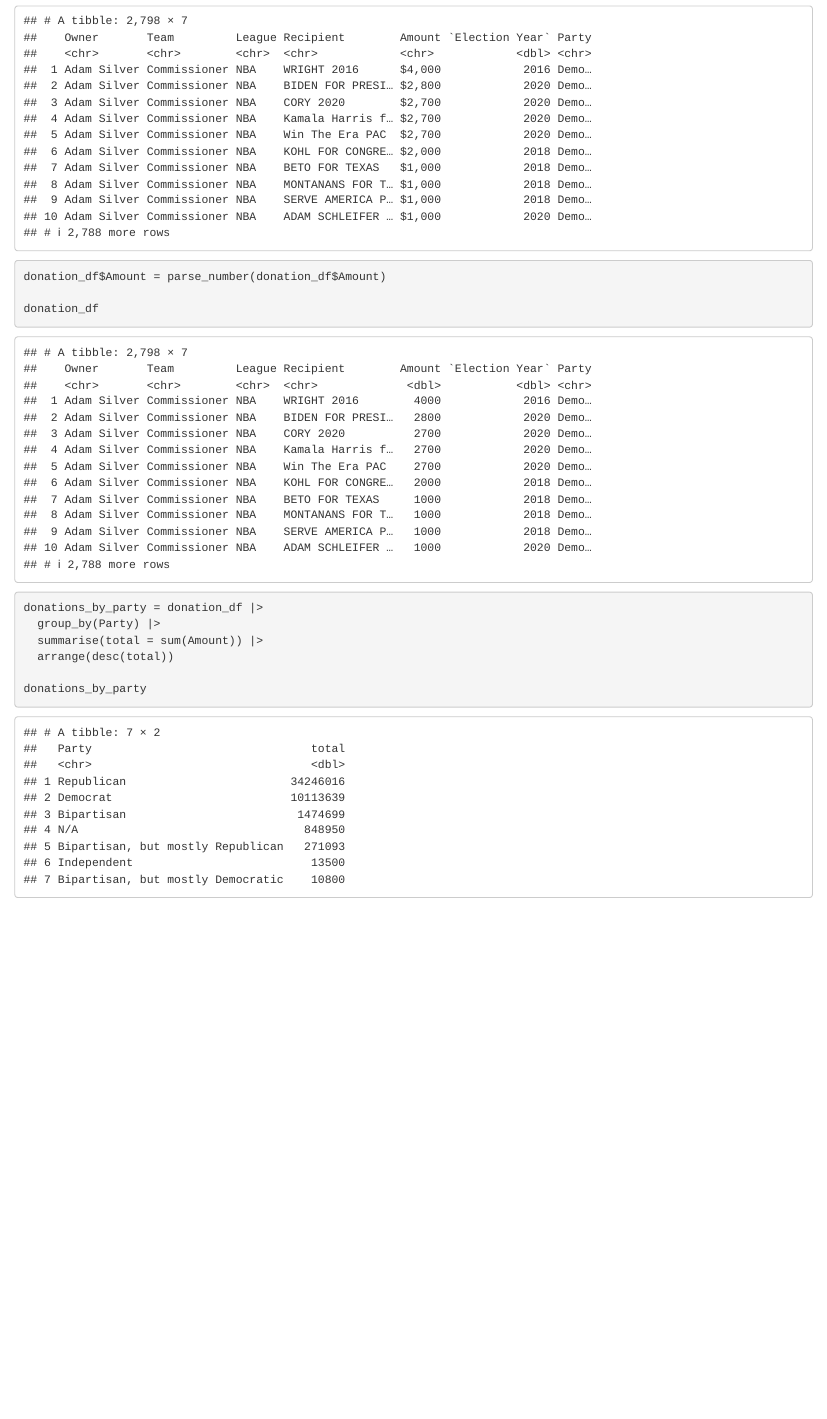
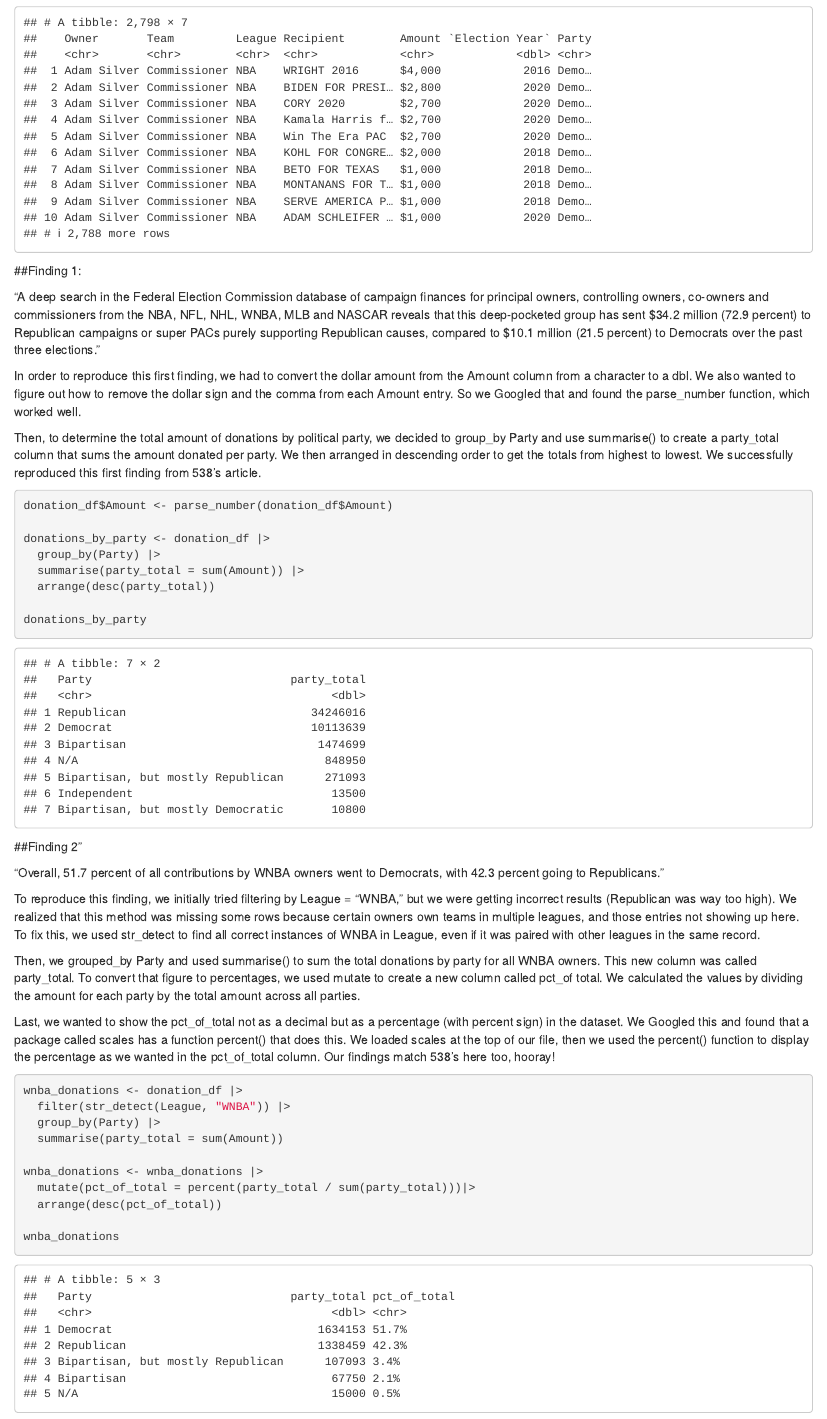
Before and after one commit to lemonaidn/Data_Jour_Reverse_Engineering, an R Markdown document (caley_notebook.Rmd): the page in a window 1100 px wide, from 710 px down before the commit and from 950 px down after it, so that both start at the same text. Rendered offline with R 4.5, knitr and Pandoc, with nearby package versions.

Commit message:
Update caley_notebook.Rmd
group work done together 10.4.23

````diff
--- a/caley_notebook.Rmd
+++ b/caley_notebook.Rmd
@@ -18,21 +20,48 @@ donation_df = read_csv("sports-political-donations.csv")
 donation_df
 
 ```
+##Finding 1:
+
+“A deep search in the Federal Election Commission database of campaign finances for principal owners, controlling owners, co-owners and commissioners from the NBA, NFL, NHL, WNBA, MLB and NASCAR reveals that this deep-pocketed group has sent $34.2 million (72.9 percent) to Republican campaigns or super PACs purely supporting Republican causes, compared to $10.1 million (21.5 percent) to Democrats over the past three elections.”
+
+In order to reproduce this first finding, we had to convert the dollar amount from the Amount column from a character to a dbl. We also wanted to figure out how to remove the dollar sign and the comma from each Amount entry. So we Googled that and found the parse_number function, which worked well.
+
+Then, to determine the total amount of donations by political party, we decided to group_by Party and use summarise() to create a party_total column that sums the amount donated per party. We then arranged in descending order to get the totals from highest to lowest. We successfully reproduced this first finding from 538's article.
 
 ```{r}
 
-donation_df$Amount = parse_number(donation_df$Amount)
+donation_df$Amount <- parse_number(donation_df$Amount)
 
-donation_df
+donations_by_party <- donation_df |>
+  group_by(Party) |>
+  summarise(party_total = sum(Amount)) |>
+  arrange(desc(party_total))
+
+donations_by_party
 
 ```
 
+##Finding 2"
+
+“Overall, 51.7 percent of all contributions by WNBA owners went to Democrats, with 42.3 percent going to Republicans.”
+
+To reproduce this finding, we initially tried filtering by League = "WNBA," but we were getting incorrect results (Republican was way too high). We realized that this method was missing some rows because certain owners own teams in multiple leagues, and those entries not showing up here. To fix this, we used str_detect to find all correct instances of WNBA in League, even if it was paired with other leagues in the same record.
+
+Then, we grouped_by Party and used summarise() to sum the total donations by party for all WNBA owners. This new column was called party_total. To convert that figure to percentages, we used mutate to create a new column called pct_of total. We calculated the values by dividing the amount for each party by the total amount across all parties.
+
+Last, we wanted to show the pct_of_total not as a decimal but as a percentage (with percent sign) in the dataset. We Googled this and found that a package called scales has a function percent() that does this. We loaded scales at the top of our file, then we used the percent() function to display the percentage as we wanted in the pct_of_total column. Our findings match 538's here too, hooray!
+
 ```{r}
 
-donations_by_party = donation_df |>
+wnba_donations <- donation_df |>
+  filter(str_detect(League, "WNBA")) |>
   group_by(Party) |>
-  summarise(total = sum(Amount)) |>
-  arrange(desc(total))
+  summarise(party_total = sum(Amount))
 
-donations_by_party
+wnba_donations <- wnba_donations |>
+  mutate(pct_of_total = percent(party_total / sum(party_total)))|>
+  arrange(desc(pct_of_total))
+
+wnba_donations
+
 ```
````
Also changed, not shown: caley_notebook.Rmd (6 more changed lines).
